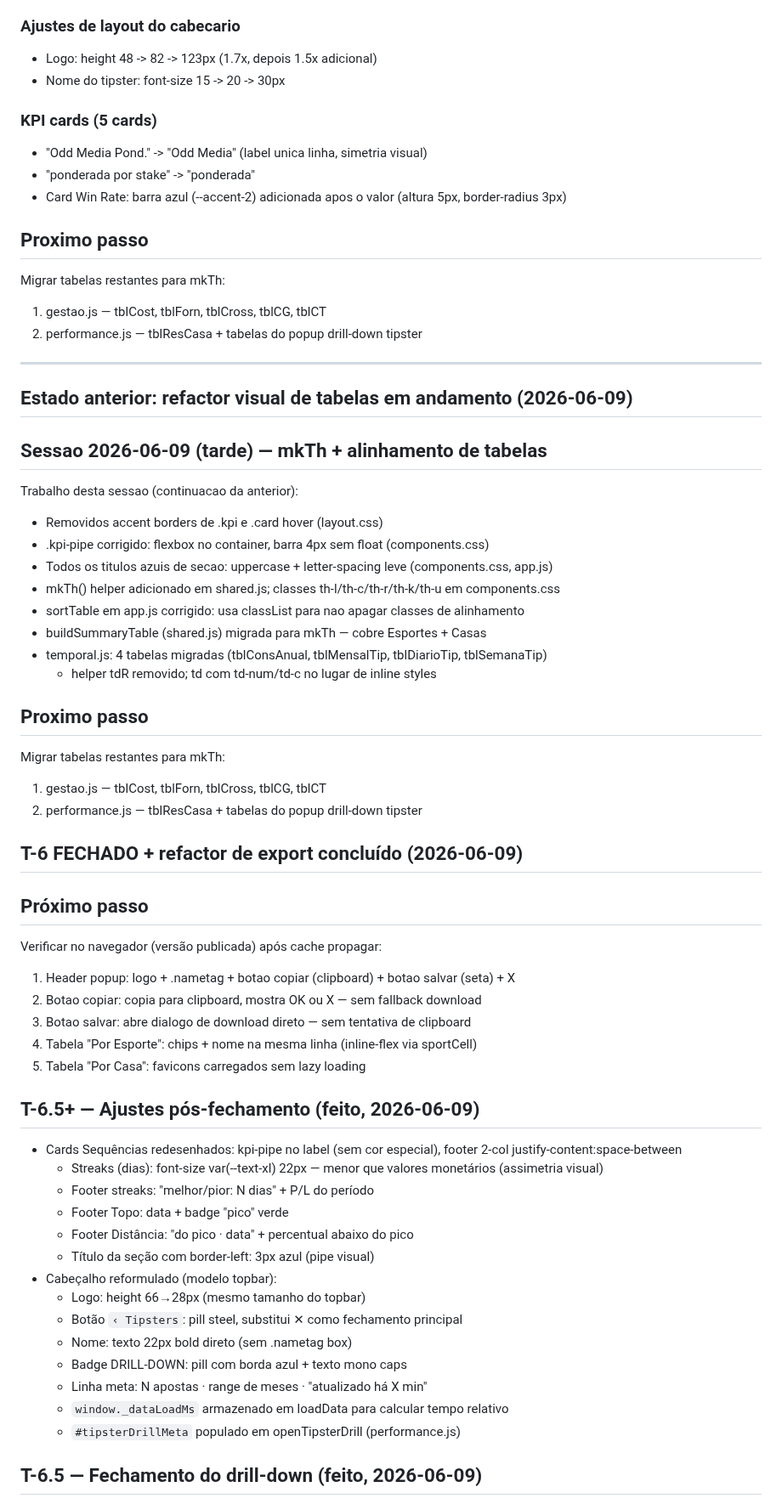
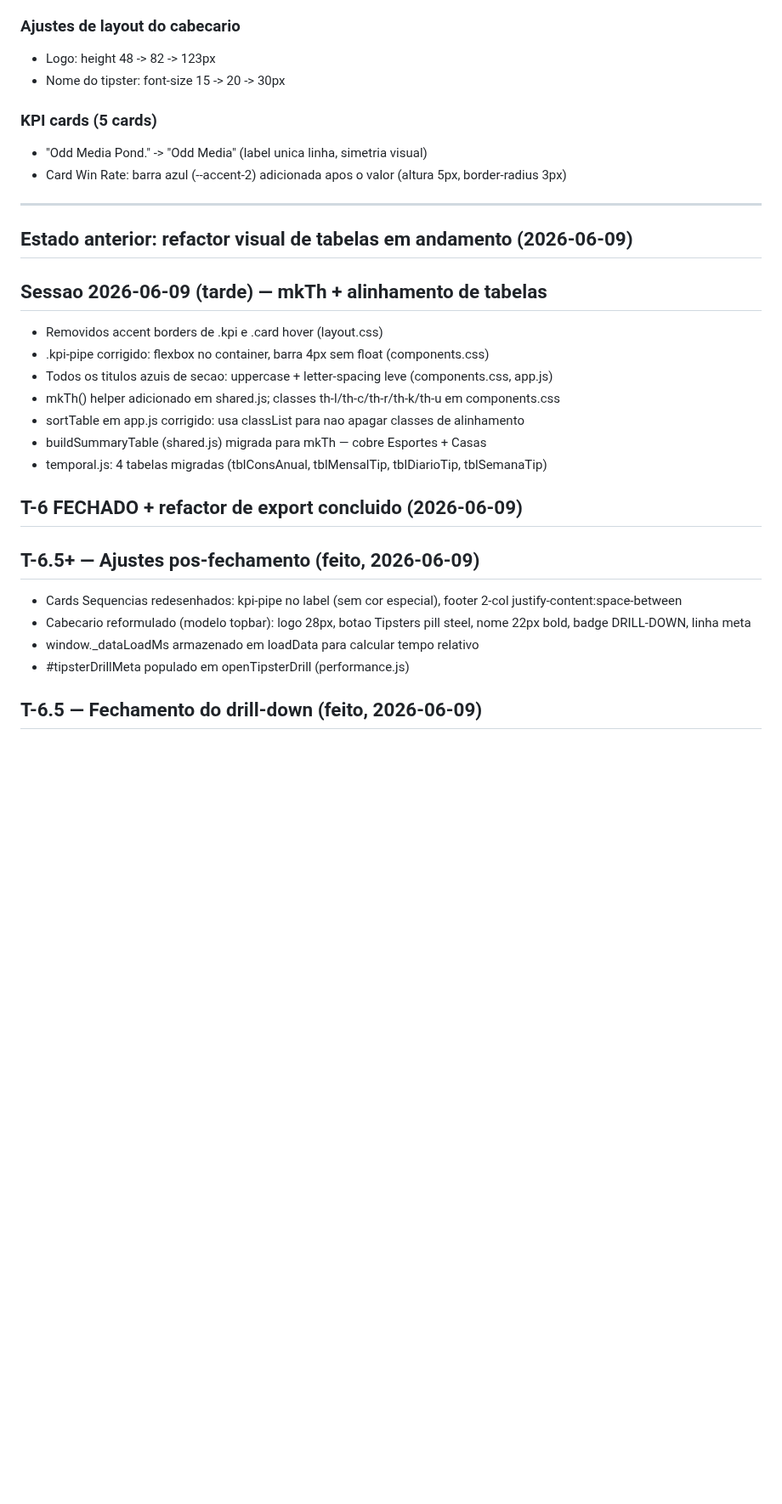
Before and after one commit to flrcarvalho/betting-dashboard, a Markdown page: STATUS.md, the part around one of its changes. Shown at 85% size. Rendered like a GitHub page; blank space fills up the shorter version.

```diff
--- a/STATUS.md
+++ b/STATUS.md
@@ -139,25 +132,18 @@ Migrar tabelas restantes para mkTh:
 - _buildDrillCanvas refatorado: removido bloco fetch/blob URL de houseImgs; adicionado _houseRestoreData e _spRestoreData com restore limpo
 
 ### Ajustes de layout do cabecario
-- Logo: height 48 -> 82 -> 123px (1.7x, depois 1.5x adicional)
+- Logo: height 48 -> 82 -> 123px
 - Nome do tipster: font-size 15 -> 20 -> 30px
 
 ### KPI cards (5 cards)
 - "Odd Media Pond." -> "Odd Media" (label unica linha, simetria visual)
-- "ponderada por stake" -> "ponderada"
 - Card Win Rate: barra azul (--accent-2) adicionada apos o valor (altura 5px, border-radius 3px)
-
-## Proximo passo
-Migrar tabelas restantes para mkTh:
-1. gestao.js — tblCost, tblForn, tblCross, tblCG, tblCT
-2. performance.js — tblResCasa + tabelas do popup drill-down tipster
 
 ---
 
 ## Estado anterior: refactor visual de tabelas em andamento (2026-06-09)
 
 ## Sessao 2026-06-09 (tarde) — mkTh + alinhamento de tabelas
-Trabalho desta sessao (continuacao da anterior):
 - Removidos accent borders de .kpi e .card hover (layout.css)
 - .kpi-pipe corrigido: flexbox no container, barra 4px sem float (components.css)
 - Todos os titulos azuis de secao: uppercase + letter-spacing leve (components.css, app.js)
@@ -165,37 +151,13 @@ Trabalho desta sessao (continuacao da anterior):
 - sortTable em app.js corrigido: usa classList para nao apagar classes de alinhamento
 - buildSummaryTable (shared.js) migrada para mkTh — cobre Esportes + Casas
 - temporal.js: 4 tabelas migradas (tblConsAnual, tblMensalTip, tblDiarioTip, tblSemanaTip)
-  - helper tdR removido; td com td-num/td-c no lugar de inline styles
 
-## Proximo passo
-Migrar tabelas restantes para mkTh:
-1. gestao.js — tblCost, tblForn, tblCross, tblCG, tblCT
-2. performance.js — tblResCasa + tabelas do popup drill-down tipster
+## T-6 FECHADO + refactor de export concluido (2026-06-09)
 
-## T-6 FECHADO + refactor de export concluído (2026-06-09)
-
-## Próximo passo
-Verificar no navegador (versão publicada) após cache propagar:
-1. Header popup: logo + .nametag + botao copiar (clipboard) + botao salvar (seta) + X
-2. Botao copiar: copia para clipboard, mostra OK ou X — sem fallback download
-3. Botao salvar: abre dialogo de download direto — sem tentativa de clipboard
-4. Tabela "Por Esporte": chips + nome na mesma linha (inline-flex via sportCell)
-5. Tabela "Por Casa": favicons carregados sem lazy loading
-
-## T-6.5+ — Ajustes pós-fechamento (feito, 2026-06-09)
-- Cards Sequências redesenhados: kpi-pipe no label (sem cor especial), footer 2-col justify-content:space-between
-  - Streaks (dias): font-size var(--text-xl) 22px — menor que valores monetários (assimetria visual)
-  - Footer streaks: "melhor/pior: N dias" + P/L do período
-  - Footer Topo: data + badge "pico" verde
-  - Footer Distância: "do pico · data" + percentual abaixo do pico
-  - Título da seção com border-left: 3px azul (pipe visual)
-- Cabeçalho reformulado (modelo topbar):
-  - Logo: height 66→28px (mesmo tamanho do topbar)
-  - Botão `‹ Tipsters`: pill steel, substitui ✕ como fechamento principal
-  - Nome: texto 22px bold direto (sem .nametag box)
-  - Badge DRILL-DOWN: pill com borda azul + texto mono caps
-  - Linha meta: N apostas · range de meses · "atualizado há X min"
-  - `window._dataLoadMs` armazenado em loadData para calcular tempo relativo
-  - `#tipsterDrillMeta` populado em openTipsterDrill (performance.js)
+## T-6.5+ — Ajustes pos-fechamento (feito, 2026-06-09)
+- Cards Sequencias redesenhados: kpi-pipe no label (sem cor especial), footer 2-col justify-content:space-between
+- Cabecario reformulado (modelo topbar): logo 28px, botao Tipsters pill steel, nome 22px bold, badge DRILL-DOWN, linha meta
+- window._dataLoadMs armazenado em loadData para calcular tempo relativo
+- #tipsterDrillMeta populado em openTipsterDrill (performance.js)
 
 ## T-6.5 — Fechamento do drill-down (feito, 2026-06-09)
```
Also changed, not shown: other parts of STATUS.md (+30 -77 lines).
